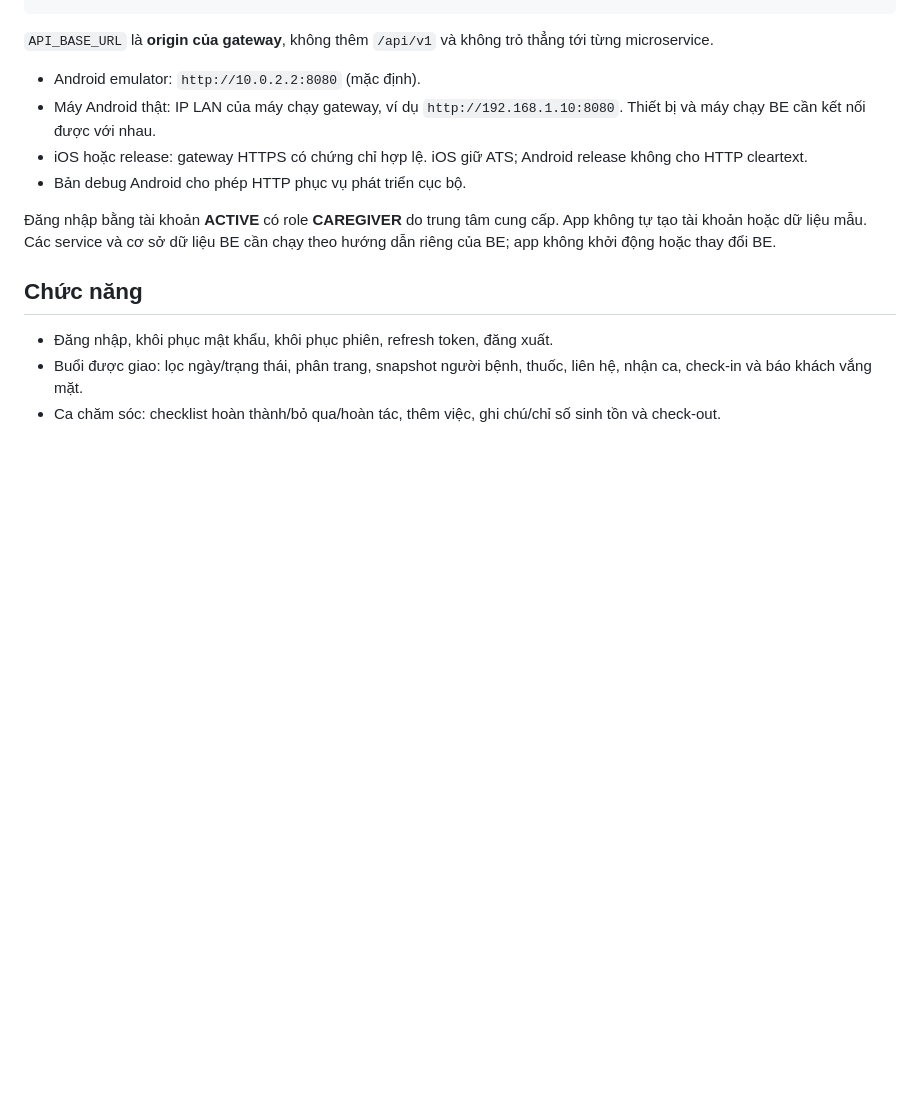
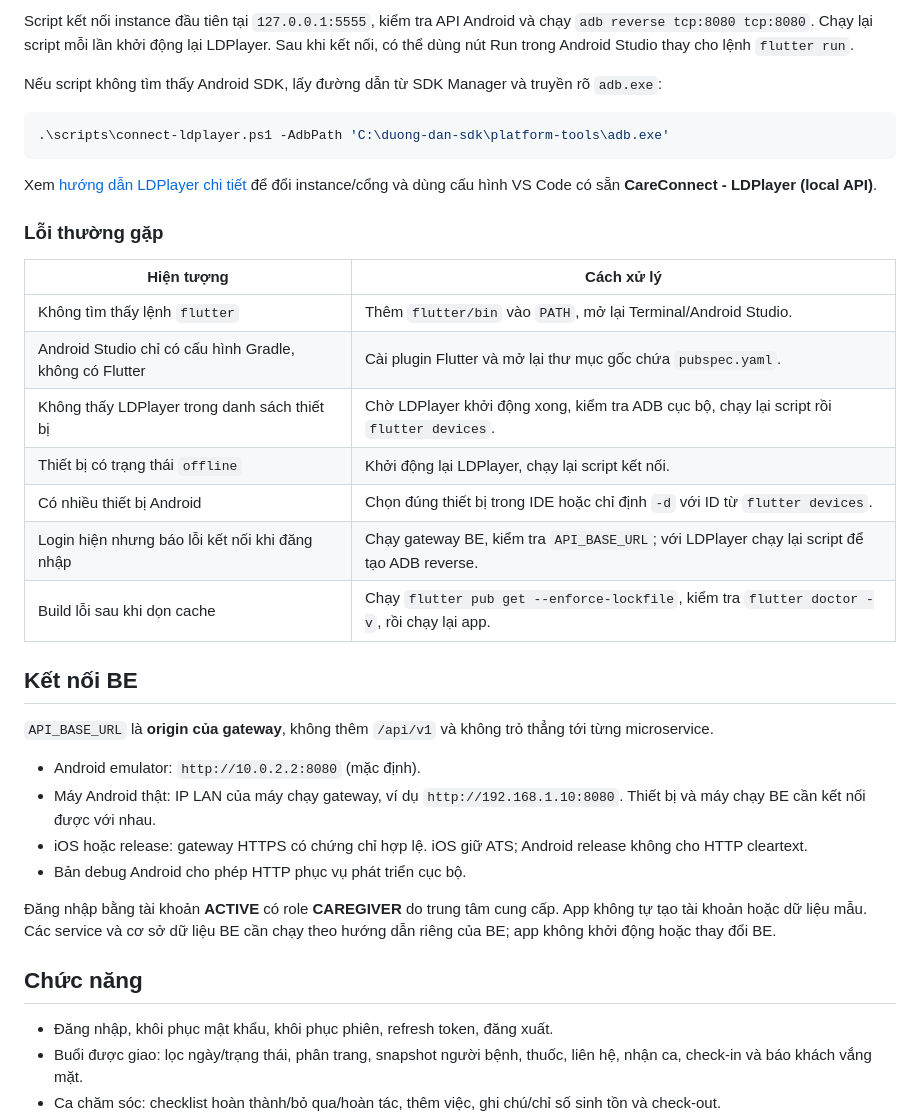
Before and after one commit to MSS301-CareConnect/careconnect-mobile, a Markdown page: README.md, the part around one of its changes. Drawn GitHub-style; blank space fills up the shorter version.

````diff
--- a/README.md
+++ b/README.md
@@ -12,4 +52,28 @@ flutter run -d emulator-5554 --dart-define=API_BASE_URL=http://10.0.2.2:8080
 ```
+
+Script kết nối instance đầu tiên tại `127.0.0.1:5555`, kiểm tra API Android và chạy `adb reverse tcp:8080 tcp:8080`. Chạy lại script mỗi lần khởi động lại LDPlayer. Sau khi kết nối, có thể dùng nút Run trong Android Studio thay cho lệnh `flutter run`.
+
+Nếu script không tìm thấy Android SDK, lấy đường dẫn từ SDK Manager và truyền rõ `adb.exe`:
+
+```powershell
+.\scripts\connect-ldplayer.ps1 -AdbPath 'C:\duong-dan-sdk\platform-tools\adb.exe'
+```
+
+Xem [hướng dẫn LDPlayer chi tiết](docs/LDPLAYER.md) để đổi instance/cổng và dùng cấu hình VS Code có sẵn **CareConnect - LDPlayer (local API)**.
+
+### Lỗi thường gặp
+
+| Hiện tượng | Cách xử lý |
+| --- | --- |
+| Không tìm thấy lệnh `flutter` | Thêm `flutter/bin` vào `PATH`, mở lại Terminal/Android Studio. |
+| Android Studio chỉ có cấu hình Gradle, không có Flutter | Cài plugin Flutter và mở lại thư mục gốc chứa `pubspec.yaml`. |
+| Không thấy LDPlayer trong danh sách thiết bị | Chờ LDPlayer khởi động xong, kiểm tra ADB cục bộ, chạy lại script rồi `flutter devices`. |
+| Thiết bị có trạng thái `offline` | Khởi động lại LDPlayer, chạy lại script kết nối. |
+| Có nhiều thiết bị Android | Chọn đúng thiết bị trong IDE hoặc chỉ định `-d` với ID từ `flutter devices`. |
+| Login hiện nhưng báo lỗi kết nối khi đăng nhập | Chạy gateway BE, kiểm tra `API_BASE_URL`; với LDPlayer chạy lại script để tạo ADB reverse. |
+| Build lỗi sau khi dọn cache | Chạy `flutter pub get --enforce-lockfile`, kiểm tra `flutter doctor -v`, rồi chạy lại app. |
+
+## Kết nối BE
 
 `API_BASE_URL` là **origin của gateway**, không thêm `/api/v1` và không trỏ thẳng tới từng microservice.
 
````
Also changed, not shown: other parts of README.md (+43 -7 lines), docs/LDPLAYER.md (+8 -3 lines).
